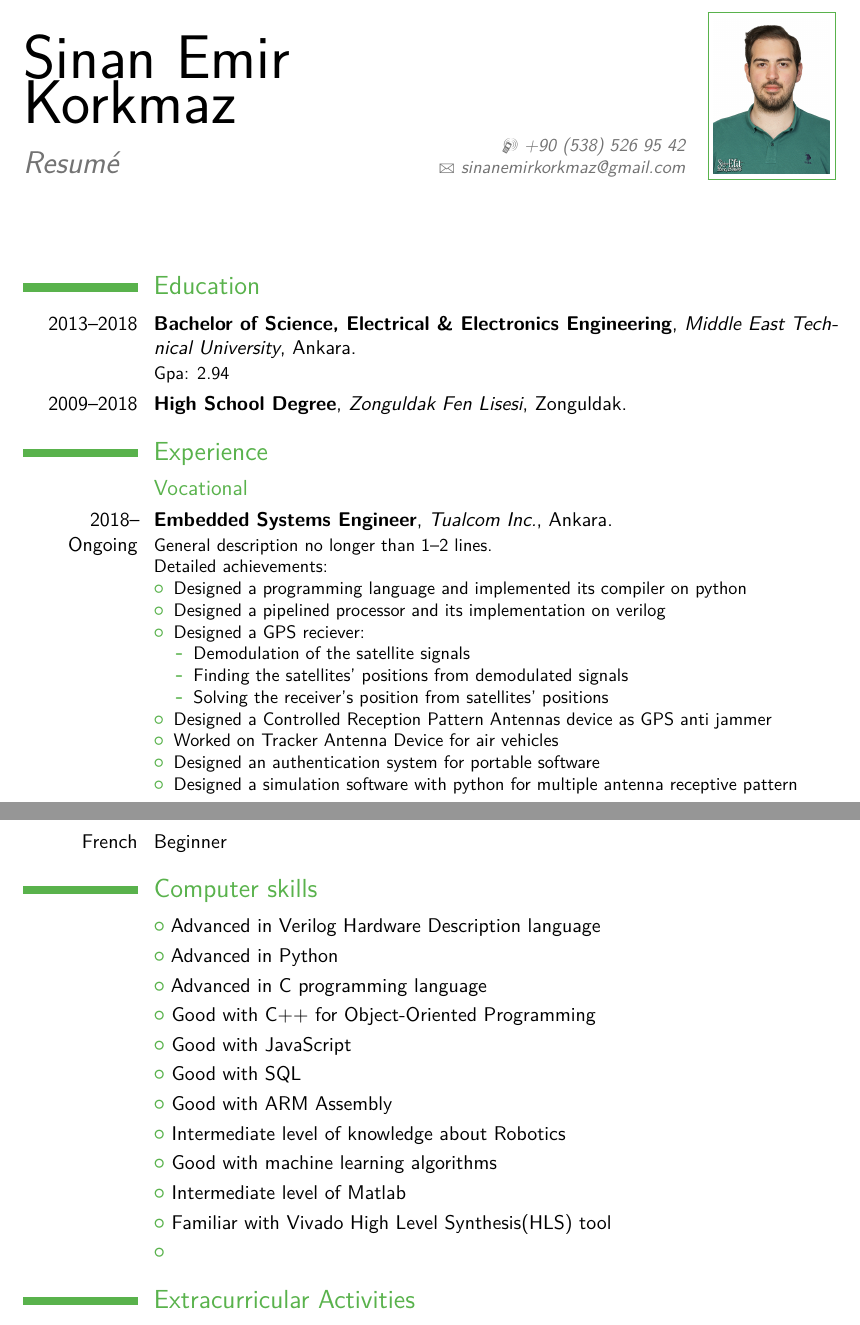
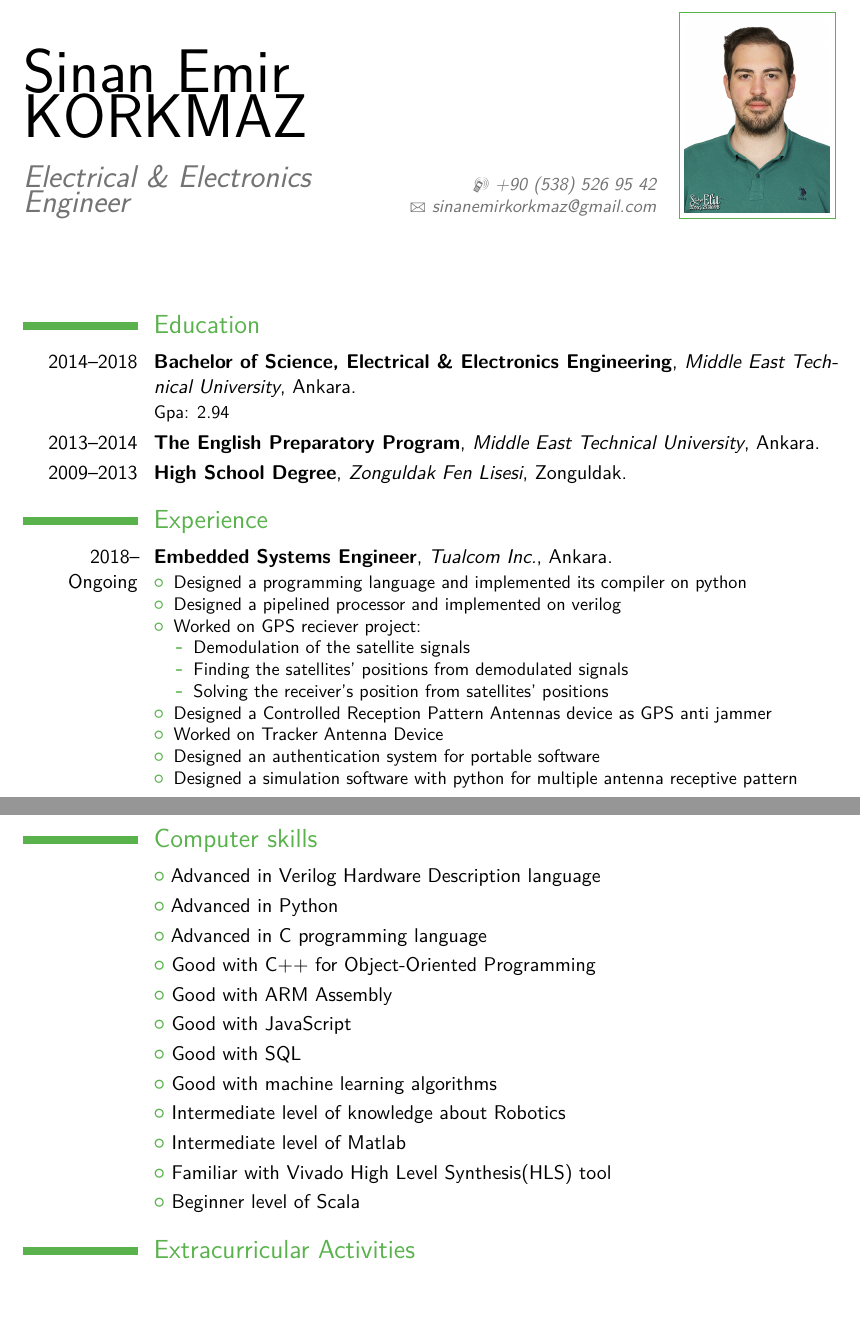
Before and after one commit to SinanEmir/CV, a LaTeX CV (Moderncv/main.tex): two parts of pages 1 and 2 of 2, joined at a grey line, cut so that both start at the same text, the shorter picture padded with empty space. The pictures show the PDF file Moderncv/main.pdf that the author committed with the source.

Commit message:
Cv create

```diff
--- a/Moderncv/main.tex
+++ b/Moderncv/main.tex
@@ -24,8 +24,9 @@
 %\setlength{\makecvtitlenamewidth}{10cm}           % for the 'classic' style, if you want to force the width allocated to your name and avoid line breaks. be careful though, the length is normally calculated to avoid any overlap with your personal info; use this at your own typographical risks...
 
 % personal data
-\name{Sinan Emir}{Korkmaz}
-\title{Resumé}                               % optional, remove / comment the line if not wanted
+\name{Sinan Emir}{KORKMAZ}
+
+\title{Electrical \& Electronics Engineer}                               % optional, remove / comment the line if not wanted
 %\address{Seymen Selay Evleri A block no:10 Isci Bloklari Mah.}{06100 Ankara}{Turkey}% optional, remove / comment the line if not wanted; the "postcode city" and and "country" arguments can be omitted or provided empty
 \phone[mobile]{+90~(538)~526~95~42}                   % optional, remove / comment the line if not wanted
 %\phone[fixed]{+2~(345)~678~901}                    % optional, remove / comment the line if not wanted
@@ -55,8 +56,9 @@
 \makecvtitle
 
 \section{Education}
-\cventry{2013--2018}{Bachelor of Science, Electrical \& Electronics Engineering}{Middle East Technical University}{Ankara}{}{Gpa: 2.94}  % arguments 3 to 6 can be left empty
-\cventry{2009--2018}{High School Degree}{Zonguldak Fen Lisesi}{Zonguldak}{}{}
+\cventry{2014--2018}{Bachelor of Science, Electrical \& Electronics Engineering}{Middle East Technical University}{Ankara}{}{Gpa: 2.94}  % arguments 3 to 6 can be left empty
+\cventry{2013--2014}{The English Preparatory Program}{Middle East Technical University}{Ankara}{}{}  % arguments 3 to 6 can be left empty
+\cventry{2009--2013}{High School Degree}{Zonguldak Fen Lisesi}{Zonguldak}{}{}
 
 %\section{Master thesis}
 %\cvitem{title}{\emph{Title}}
@@ -64,20 +66,20 @@
 %\cvitem{description}{Short thesis abstract}
 
 \section{Experience}
-\subsection{Vocational}
-\cventry{2018--Ongoing}{Embedded Systems Engineer}{Tualcom Inc.}{Ankara}{}{General description no longer than 1--2 lines.\newline{}%
-Detailed achievements:%
+%\subsection{Vocational}
+\cventry{2018--Ongoing}{Embedded Systems Engineer}{Tualcom Inc.}{Ankara}{}{
+%
 \begin{itemize}%
 \item Designed a programming language and implemented its compiler on python
-\item Designed a pipelined processor and its implementation on verilog
-\item Designed a GPS reciever:
+\item Designed a pipelined processor and implemented on verilog
+\item Worked on GPS reciever project:
 	 \begin{itemize}%
 	 \item Demodulation of the satellite signals
 	 \item Finding the satellites' positions from demodulated signals
 	 \item Solving the receiver's position from satellites' positions
 	 \end{itemize}
 \item Designed a Controlled Reception Pattern Antennas device as GPS anti jammer
-\item Worked on Tracker Antenna Device for air vehicles
+\item Worked on Tracker Antenna Device
 \item Designed an authentication system for portable software
 \item Designed a simulation software with python for multiple antenna receptive pattern
 \end{itemize}}
@@ -89,7 +91,8 @@ Detailed achievements:%
 \end{itemize}
 }
 \cventry{Summer 2017}{Intern}{Tualcom Inc.}{Ankara}{}{
-Worked on embedded Linux systems for video compression solutions.
+\begin{itemize}
+\item Worked on embedded Linux systems for video compression solutions.
+\end{itemize}
 }
 \cventry{Summer 2016}{Intern}{TUBITAK-BILGEM \newline ADVANCED TECHNOLOGIES RESEARCH INSTITUTE
-}{Ankara}{}{Worked on Digital Signal Processing and radar simulation}
@@ -97,21 +105,23 @@ Worked on embedded Linux systems for video compression solutions.
 \section{Languages}
 \cvitem{Turkish}{Native}{}
 \cvitem{English}{Advance}{}
-\cvitem{French}{Beginner}{}
-
+\pagebreak
+%\cvitem{French}{Beginner}{}
+%\cvdoubleitem{Turkish}{Native}{French}{Beginner}
+%\cvdoubleitem{English}{Advance}{}{}
 \section{Computer skills}
 \cvlistitem{Advanced in Verilog Hardware Description language}
 \cvlistitem{Advanced in Python}
 \cvlistitem{Advanced in C programming language}
 \cvlistitem{Good with C++ for Object-Oriented Programming }
+\cvlistitem{Good with ARM Assembly}
 \cvlistitem{Good with JavaScript}
 \cvlistitem{Good with SQL}
-\cvlistitem{Good with ARM Assembly}
+\cvlistitem{Good with machine learning algorithms}
 \cvlistitem{Intermediate level of knowledge about Robotics}
-\cvlistitem{Good with machine learning algorithms}
 \cvlistitem{Intermediate level of Matlab}
 \cvlistitem{Familiar with Vivado High Level Synthesis(HLS) tool}
-\cvlistitem{}
+\cvlistitem{Beginner level of Scala}
 %\cvdoubleitem{category 1}{XXX, YYY, ZZZ}{category 4}{XXX, YYY, ZZZ}
 %\cvdoubleitem{category 2}{XXX, YYY, ZZZ}{category 5}{XXX, YYY, ZZZ}
 %\cvdoubleitem{category 3}{XXX, YYY, ZZZ}{category 6native speaker}{XXX, YYY, ZZZ}
```
Also changed, not shown: Moderncv/moderncv.cls (+1 -1 lines), Moderncv/moderncvbodyiii.sty (+1 -0 lines), Moderncv/main.pdf, README.md (deleted), main.pdf (deleted), Moderncv/main.tex (9 more changed lines), 7 other files.
